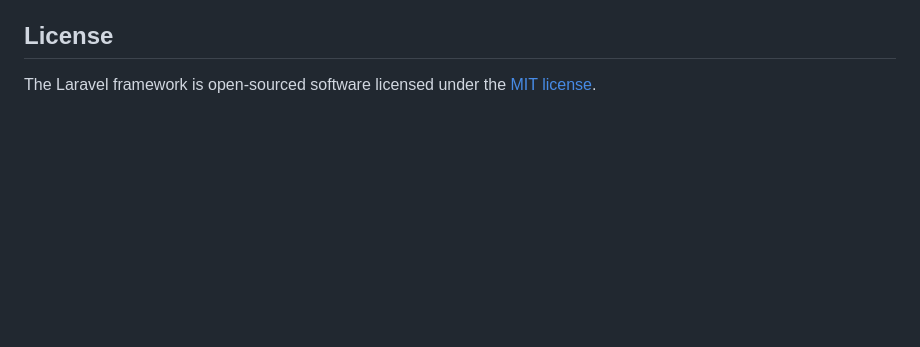
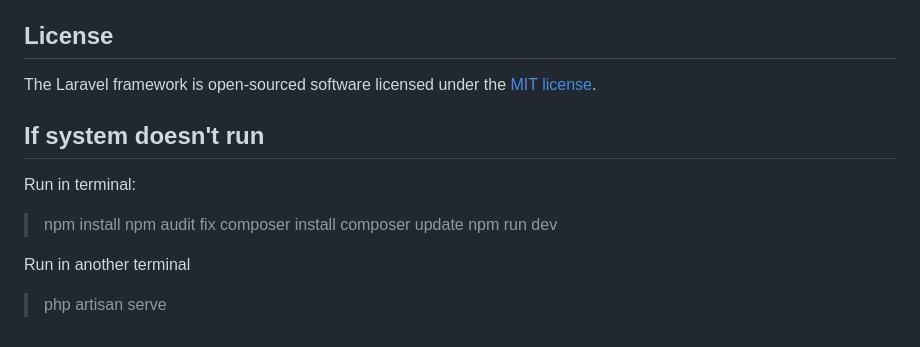
Before and after one commit to LloydAllenArguelles/cloned-ultimateshoebattle, a Markdown page: README.md, the part around the change. Rendered like a GitHub page; blank space fills up the shorter version.

```diff
--- a/README.md
+++ b/README.md
@@ -64,3 +64,15 @@ If you discover a security vulnerability within Laravel, please send an e-mail t
 ## License
 
 The Laravel framework is open-sourced software licensed under the [MIT license](https://opensource.org/licenses/MIT).
+
+## If system doesn't run
+
+Run in terminal:
+> npm install
+> npm audit fix
+> composer install
+> composer update
+> npm run dev
+
+Run in another terminal
+> php artisan serve
```
